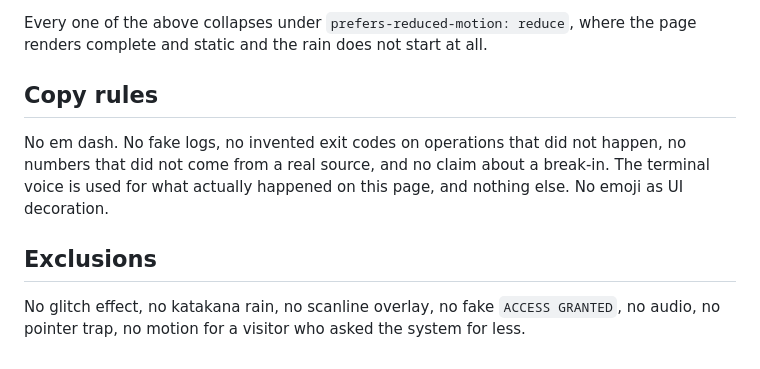
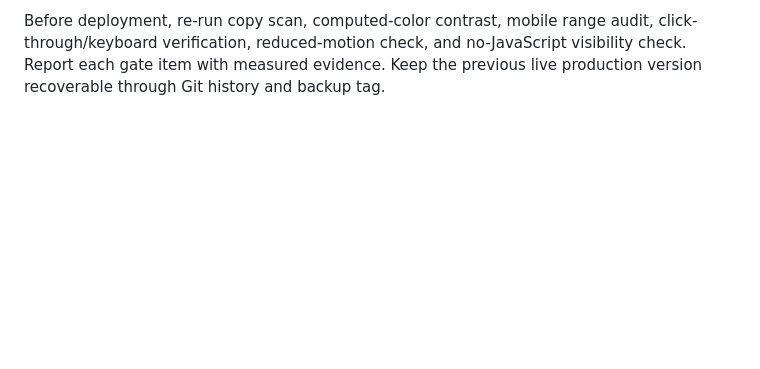
Before and after one commit to 1RDHWN1/1RDHWN1.github.io, a Markdown page: DESIGN.md, the part around one of its changes. Drawn GitHub-style; blank space fills up the shorter version.

```diff
--- a/DESIGN.md
+++ b/DESIGN.md
@@ -136,15 +71 @@ when the tab is hidden, so it never burns a battery in a background tab.
-Every one of the above collapses under `prefers-reduced-motion: reduce`, where
-the page renders complete and static and the rain does not start at all.
-
-## Copy rules
-
-No em dash. No fake logs, no invented exit codes on operations that did not
-happen, no numbers that did not come from a real source, and no claim about a
-break-in. The terminal voice is used for what actually happened on this page,
-and nothing else. No emoji as UI decoration.
-
-## Exclusions
-
-No glitch effect, no katakana rain, no scanline overlay, no fake `ACCESS
-GRANTED`, no audio, no pointer trap, no motion for a visitor who asked the system
-for less.
+Before deployment, re-run copy scan, computed-color contrast, mobile range audit, click-through/keyboard verification, reduced-motion check, and no-JavaScript visibility check. Report each gate item with measured evidence. Keep the previous live production version recoverable through Git history and backup tag.
```
Also changed, not shown: other parts of DESIGN.md (+45 -110 lines).
